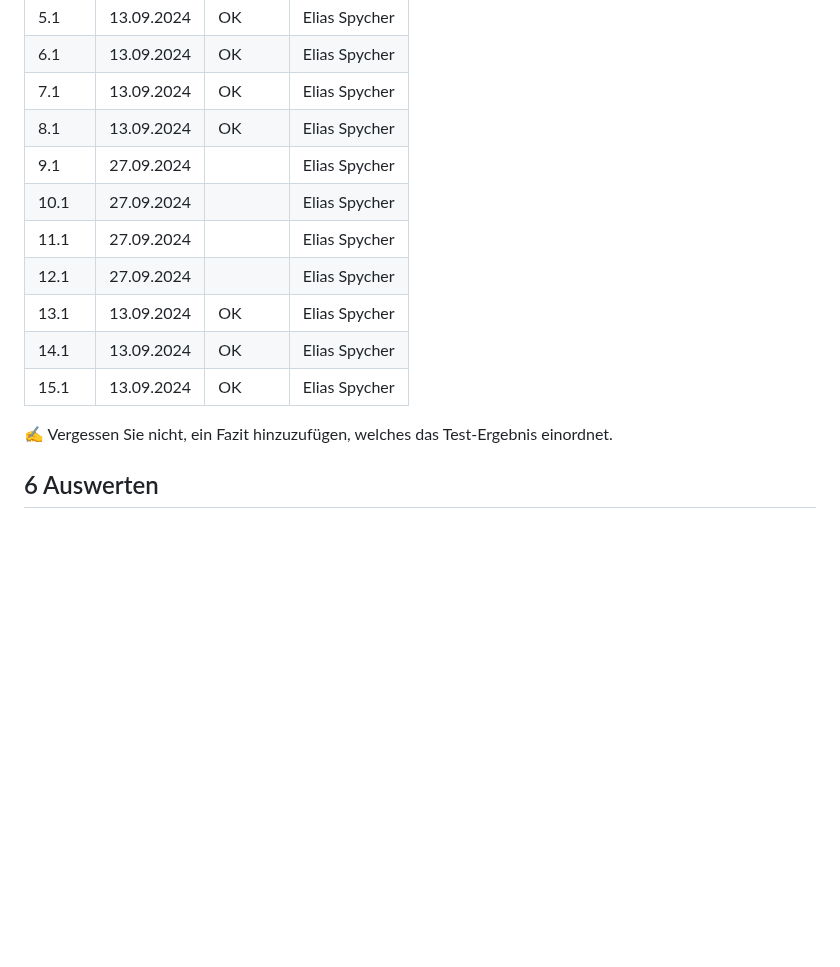
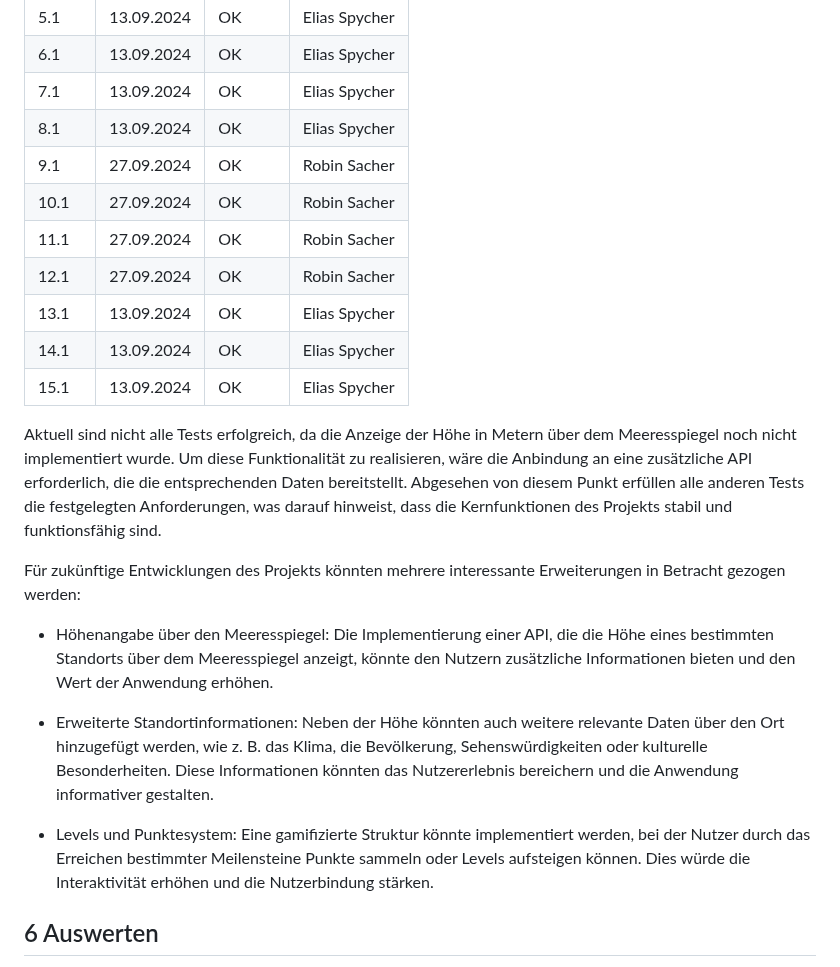
Before and after one commit to robinsacher/WeatherGuesser_LA_ILA3_0110, a Markdown page: Projektdokumentation.md, the part around the change. Rendered like a GitHub page; blank space fills up the shorter version.

Commit message:
Testbericht und Testprotokoll fertig gestellt

```diff
--- a/Projektdokumentation.md
+++ b/Projektdokumentation.md
@@ -154,15 +154,22 @@ Ansonsten haben wir uns nicht entschieden, Teile des Projekts wegzulassen oder n
 | 6.1  |  13.09.2024     |     OK     |    Elias Spycher    |
 | 7.1  |  13.09.2024     |     OK     |    Elias Spycher    |
 | 8.1  |  13.09.2024     |     OK     |    Elias Spycher    |
-| 9.1  | 27.09.2024      |          |    Elias Spycher    |
-| 10.1  | 27.09.2024      |          |   Elias Spycher     |
-| 11.1  |  27.09.2024     |          |   Elias Spycher     |
-| 12.1  |  27.09.2024     |          |   Elias Spycher     |
+| 9.1  | 27.09.2024      |     OK     |    Robin Sacher    |
+| 10.1  | 27.09.2024      |     OK     |   Robin Sacher     |
+| 11.1  |  27.09.2024     |     OK     |   Robin Sacher     |
+| 12.1  |  27.09.2024     |     OK     |   Robin Sacher     |
 | 13.1  | 13.09.2024      |     OK     |   Elias Spycher     |
 | 14.1  | 13.09.2024      |     OK     |   Elias Spycher     |
 | 15.1  | 13.09.2024      |     OK     |   Elias Spycher     |
 
-✍️ Vergessen Sie nicht, ein Fazit hinzuzufügen, welches das Test-Ergebnis einordnet.
+Aktuell sind nicht alle Tests erfolgreich, da die Anzeige der Höhe in Metern über dem Meeresspiegel noch nicht implementiert wurde. Um diese Funktionalität zu realisieren, wäre die Anbindung an eine zusätzliche API erforderlich, die die entsprechenden Daten bereitstellt. Abgesehen von diesem Punkt erfüllen alle anderen Tests die festgelegten Anforderungen, was darauf hinweist, dass die Kernfunktionen des Projekts stabil und funktionsfähig sind.
+
+Für zukünftige Entwicklungen des Projekts könnten mehrere interessante Erweiterungen in Betracht gezogen werden:
+- Höhenangabe über den Meeresspiegel: Die Implementierung einer API, die die Höhe eines bestimmten Standorts über dem Meeresspiegel anzeigt, könnte den Nutzern zusätzliche Informationen bieten und den Wert der Anwendung erhöhen.
+
+- Erweiterte Standortinformationen: Neben der Höhe könnten auch weitere relevante Daten über den Ort hinzugefügt werden, wie z. B. das Klima, die Bevölkerung, Sehenswürdigkeiten oder kulturelle Besonderheiten. Diese Informationen könnten das Nutzererlebnis bereichern und die Anwendung informativer gestalten.
+
+- Levels und Punktesystem: Eine gamifizierte Struktur könnte implementiert werden, bei der Nutzer durch das Erreichen bestimmter Meilensteine Punkte sammeln oder Levels aufsteigen können. Dies würde die Interaktivität erhöhen und die Nutzerbindung stärken.
 
 ## 6 Auswerten
 - Elias Spycher:
```
